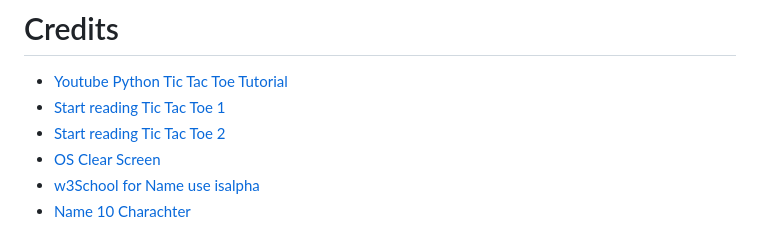
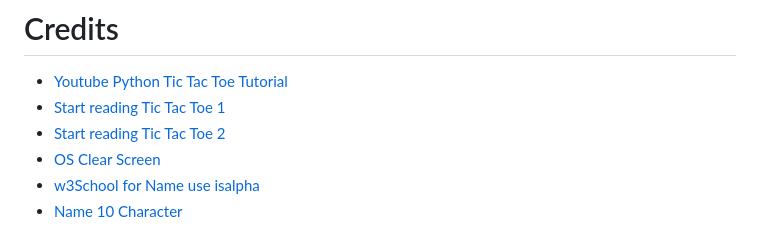
Before and after one commit to trxdave/tic-tac-toc, a Markdown page: README.md, the part around one of its changes. Rendered like a GitHub page.

```diff
--- a/README.md
+++ b/README.md
@@ -272,4 +272,4 @@ To deploy, I followed step by step instructions from Code Institute Deployment V
 * [Start reading Tic Tac Toe 2](https://inventwithpython.com/invent4thed/chapter10.html)
 * [OS Clear Screen](https://www.geeksforgeeks.org/clear-screen-python/)
 * [w3School for Name use isalpha](https://www.w3schools.com/python/ref_string_isalpha.asp)
-* [Name 10 Charachter](https://realpython.com/len-python-function/)
+* [Name 10 Character](https://realpython.com/len-python-function/)
```
Also changed, not shown: other parts of README.md (+23 -23 lines).
